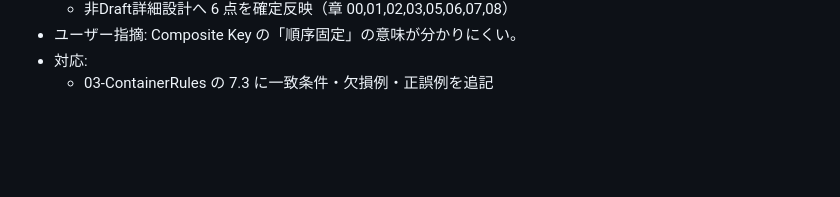
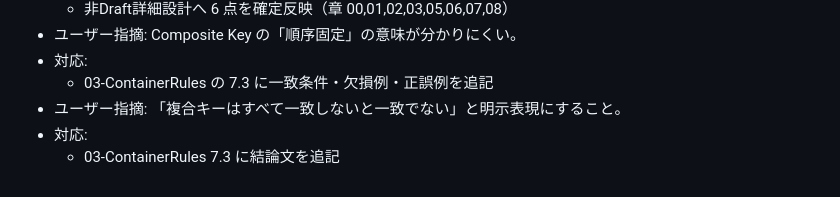
Before and after one commit to ssaattww/SSC, a Markdown page: tasks/feedback-points.md, the part around the change. GitHub-like rendering; blank space fills up the shorter version.

Commit message:
docs: explicitly state composite keys require full match

```diff
--- a/tasks/feedback-points.md
+++ b/tasks/feedback-points.md
@@ -58,3 +58,6 @@
 - ユーザー指摘: Composite Key の「順序固定」の意味が分かりにくい。
 - 対応:
   - 03-ContainerRules の 7.3 に一致条件・欠損例・正誤例を追記
+- ユーザー指摘: 「複合キーはすべて一致しないと一致でない」と明示表現にすること。
+- 対応:
+  - 03-ContainerRules 7.3 に結論文を追記
```
Also changed, not shown: 1 other file.
